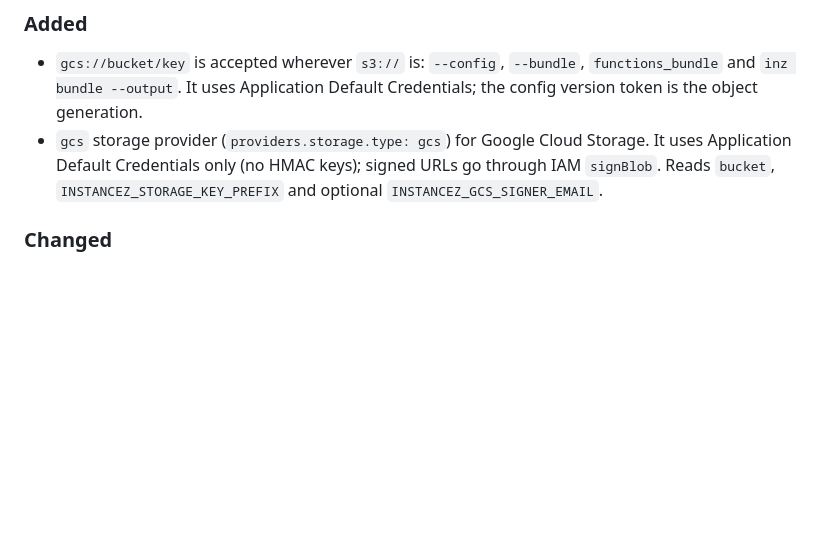
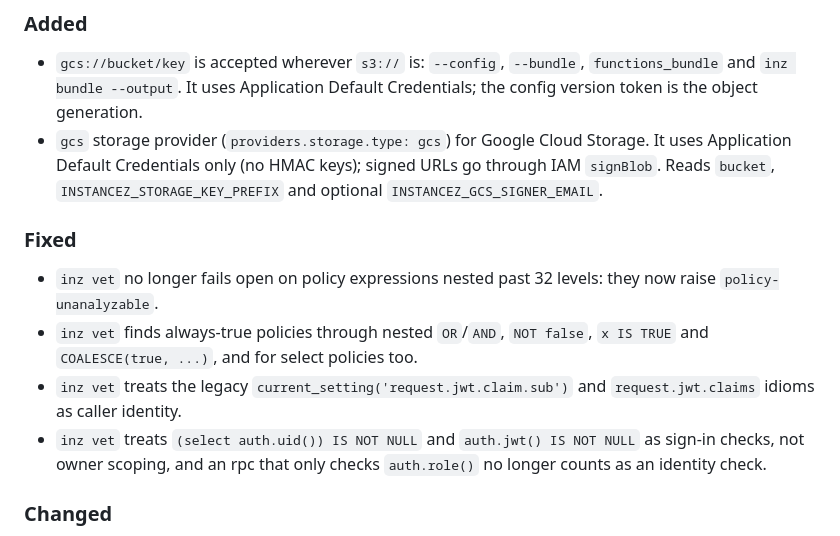
Before and after one commit to instancez/instancez, a Markdown page: CHANGELOG.md, the part around the change. Rendered like a GitHub page; blank space fills up the shorter version.

Commit message:
docs(vet): document policy analysis rules and limits

```diff
--- a/CHANGELOG.md
+++ b/CHANGELOG.md
@@ -8,6 +8,13 @@ All notable changes to instancez are recorded here. The format follows [Keep a C
 
 - `gcs://bucket/key` is accepted wherever `s3://` is: `--config`, `--bundle`, `functions_bundle` and `inz bundle --output`. It uses Application Default Credentials; the config version token is the object generation.
 - `gcs` storage provider (`providers.storage.type: gcs`) for Google Cloud Storage. It uses Application Default Credentials only (no HMAC keys); signed URLs go through IAM `signBlob`. Reads `bucket`, `INSTANCEZ_STORAGE_KEY_PREFIX` and optional `INSTANCEZ_GCS_SIGNER_EMAIL`.
+
+### Fixed
+
+- `inz vet` no longer fails open on policy expressions nested past 32 levels: they now raise `policy-unanalyzable`.
+- `inz vet` finds always-true policies through nested `OR`/`AND`, `NOT false`, `x IS TRUE` and `COALESCE(true, ...)`, and for select policies too.
+- `inz vet` treats the legacy `current_setting('request.jwt.claim.sub')` and `request.jwt.claims` idioms as caller identity.
+- `inz vet` treats `(select auth.uid()) IS NOT NULL` and `auth.jwt() IS NOT NULL` as sign-in checks, not owner scoping, and an rpc that only checks `auth.role()` no longer counts as an identity check.
 
 ### Changed
 
```
Also changed, not shown: 1 other file.
